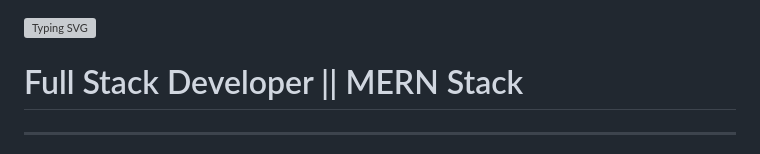
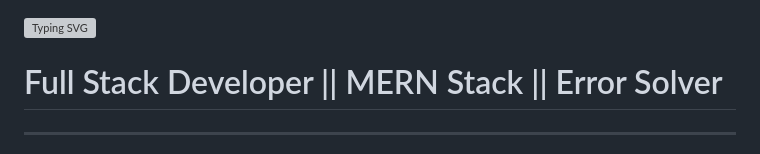
Before and after one commit to Md-Mubin/Md-Mubin, a Markdown page: README.md, the part around the change. Rendered like a GitHub page; grey boxes are pictures that could not be loaded.

```diff
--- a/README.md
+++ b/README.md
@@ -1,6 +1,6 @@
 <img src="https://readme-typing-svg.demolab.com?font=Merienda&weight=500&size=30&letterSpacing=2px&duration=2500&pause=1000&color=00FF96FF&center=true&vCenter=true&width=1000&lines=Hi!+Welcome+to+%7B%3C+Md+Mubin's+%2F+%3E%7D+Git-hub+Profile;Full+Stack+%7C+Mern+Stack+Developer;Always+goes+for+learning+and+improving" alt="Typing SVG" /></a>
 
-# Full Stack Developer || MERN Stack
+# Full Stack Developer || MERN Stack || Error Solver
 -----------------------------------
 => ⚛️ React.js, Next.js, Node.js, Express.js and MongoDB — Fully Stacked & Battle-Tested <br/>
 => 🎯 Built full-stack apps from scratch with REST APIs, Auth, CRUD & optimized performance <br/>
```
